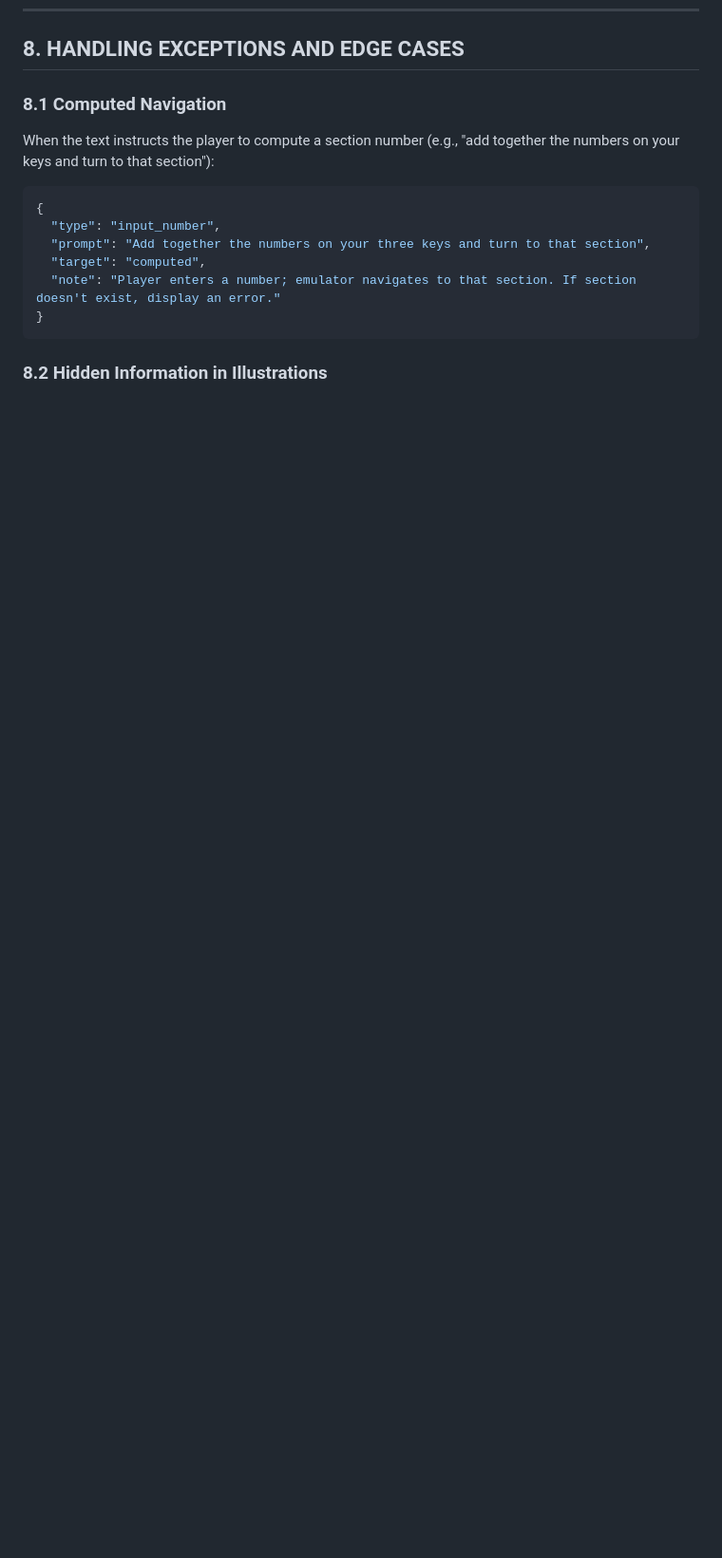
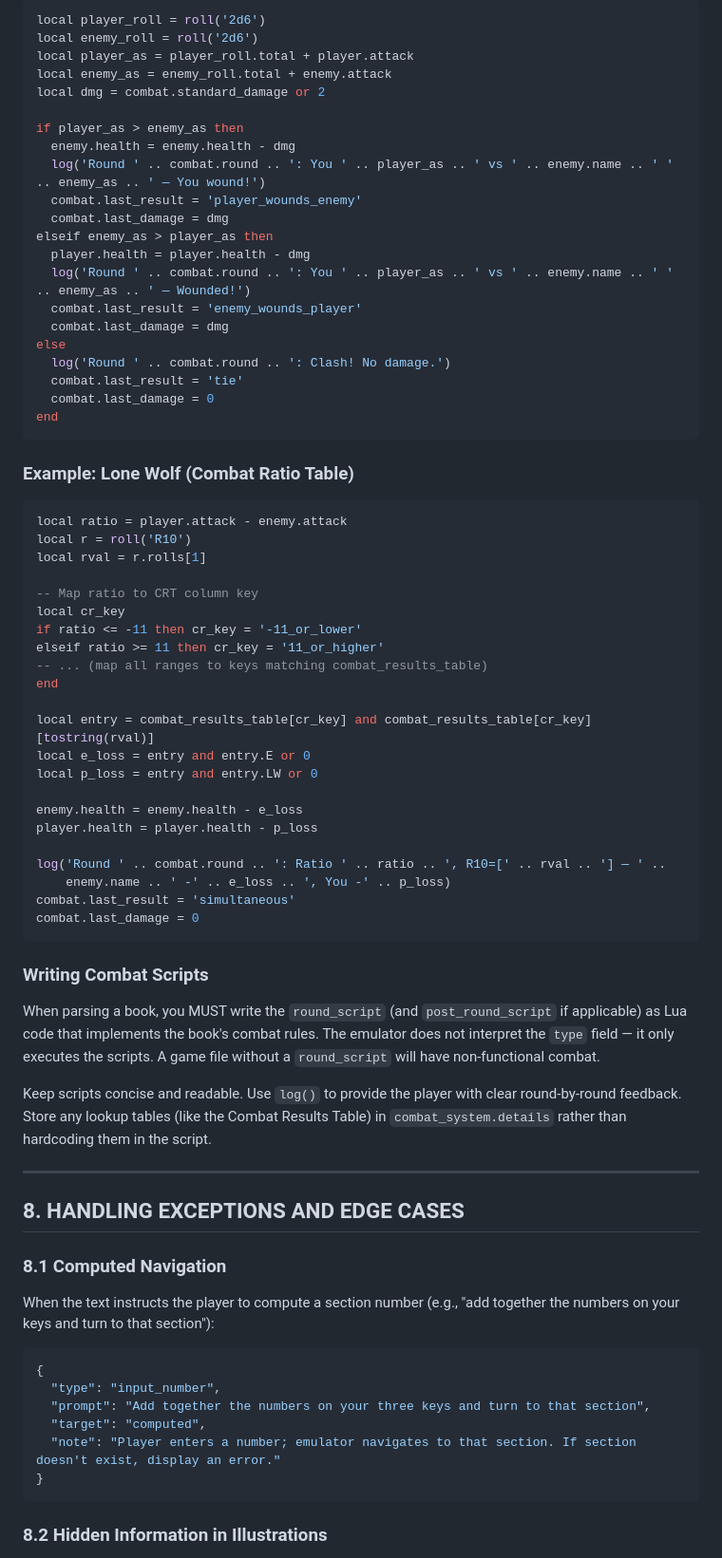
Before and after one commit to robesris/codex-gamebook-engine, a Markdown page: gamebook_codex_v2.md, the part around one of its changes. Shown at 95% size. Rendered like a GitHub page; blank space fills up the shorter version.

````diff
--- a/gamebook_codex_v2.md
+++ b/gamebook_codex_v2.md
@@ -642,3 +689,62 @@ The output schema is flexible enough to represent any gamebook system. Use the `
+```lua
+local player_roll = roll('2d6')
+local enemy_roll = roll('2d6')
+local player_as = player_roll.total + player.attack
+local enemy_as = enemy_roll.total + enemy.attack
+local dmg = combat.standard_damage or 2
+
+if player_as > enemy_as then
+  enemy.health = enemy.health - dmg
+  log('Round ' .. combat.round .. ': You ' .. player_as .. ' vs ' .. enemy.name .. ' ' .. enemy_as .. ' — You wound!')
+  combat.last_result = 'player_wounds_enemy'
+  combat.last_damage = dmg
+elseif enemy_as > player_as then
+  player.health = player.health - dmg
+  log('Round ' .. combat.round .. ': You ' .. player_as .. ' vs ' .. enemy.name .. ' ' .. enemy_as .. ' — Wounded!')
+  combat.last_result = 'enemy_wounds_player'
+  combat.last_damage = dmg
+else
+  log('Round ' .. combat.round .. ': Clash! No damage.')
+  combat.last_result = 'tie'
+  combat.last_damage = 0
+end
+```
+
+### Example: Lone Wolf (Combat Ratio Table)
+
+```lua
+local ratio = player.attack - enemy.attack
+local r = roll('R10')
+local rval = r.rolls[1]
+
+-- Map ratio to CRT column key
+local cr_key
+if ratio <= -11 then cr_key = '-11_or_lower'
+elseif ratio >= 11 then cr_key = '11_or_higher'
+-- ... (map all ranges to keys matching combat_results_table)
+end
+
+local entry = combat_results_table[cr_key] and combat_results_table[cr_key][tostring(rval)]
+local e_loss = entry and entry.E or 0
+local p_loss = entry and entry.LW or 0
+
+enemy.health = enemy.health - e_loss
+player.health = player.health - p_loss
+
+log('Round ' .. combat.round .. ': Ratio ' .. ratio .. ', R10=[' .. rval .. '] — ' ..
+    enemy.name .. ' -' .. e_loss .. ', You -' .. p_loss)
+combat.last_result = 'simultaneous'
+combat.last_damage = 0
+```
+
+### Writing Combat Scripts
+
+When parsing a book, you MUST write the `round_script` (and `post_round_script` if applicable) as Lua code that implements the book's combat rules. The emulator does not interpret the `type` field — it only executes the scripts. A game file without a `round_script` will have non-functional combat.
+
+Keep scripts concise and readable. Use `log()` to provide the player with clear round-by-round feedback. Store any lookup tables (like the Combat Results Table) in `combat_system.details` rather than hardcoding them in the script.
+
+---
+
 ## 8. HANDLING EXCEPTIONS AND EDGE CASES
 
 ### 8.1 Computed Navigation
````
Also changed, not shown: other parts of gamebook_codex_v2.md (+49 -2 lines).
